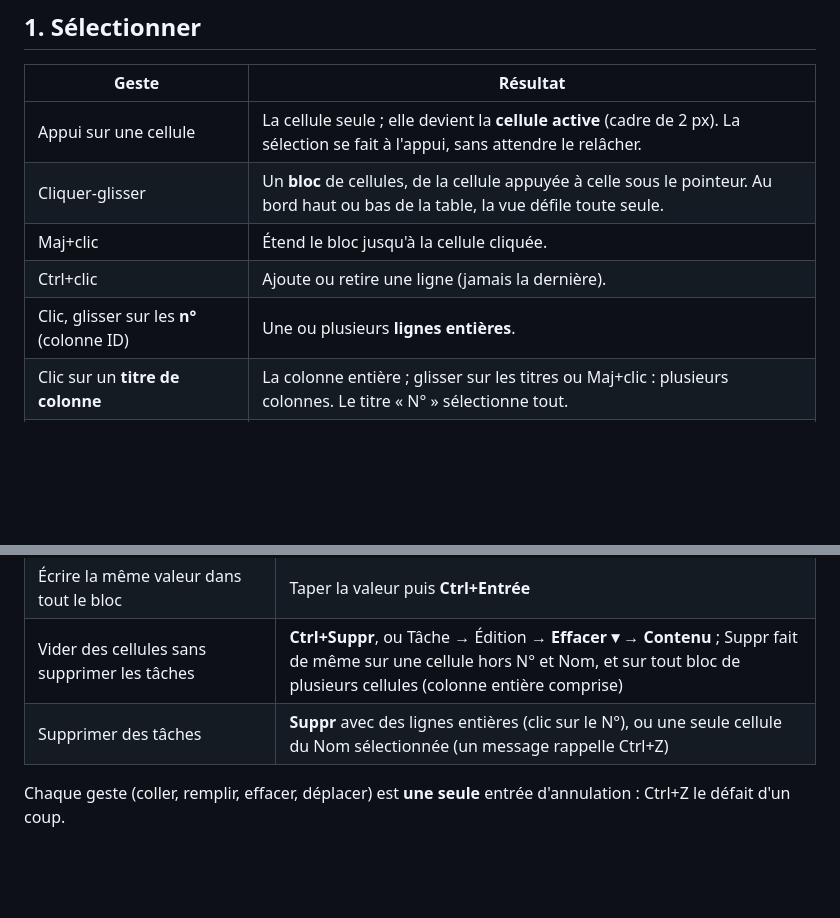
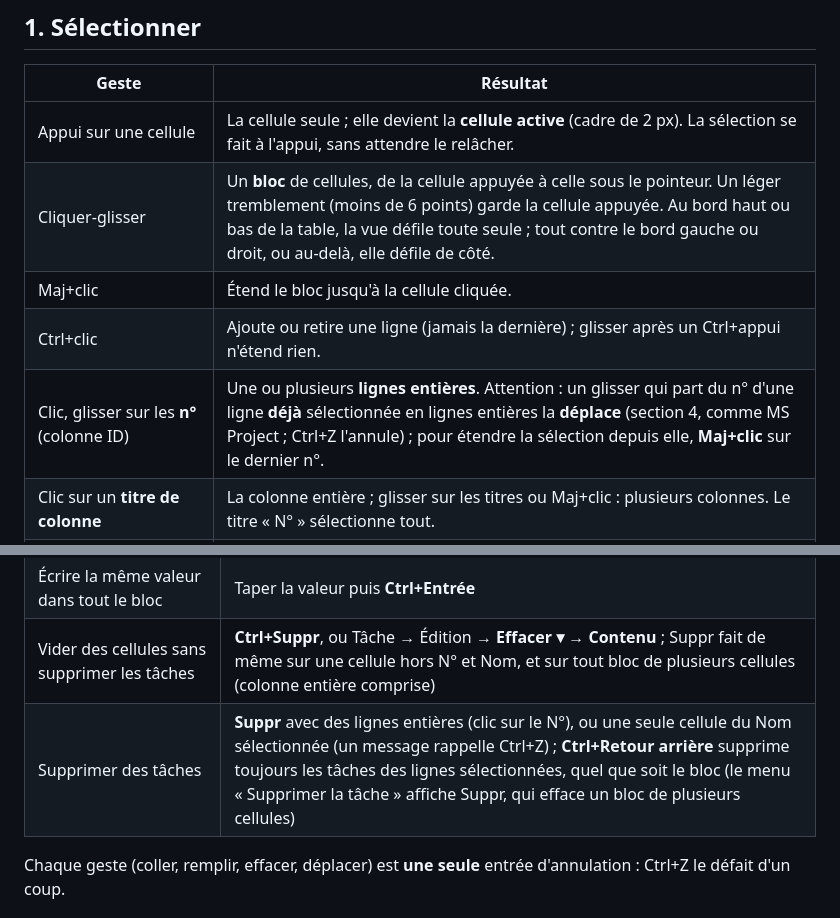
Before and after one commit to theodu78/planrs, a Markdown page: docs/user/selection.md, 2 parts joined by grey strips. GitHub-like rendering; blank space fills up the shorter version.

Commit message:
docs(ui): user guide on drag from a selected ID, Ctrl+Backspace, drag threshold
Final UX review, findings 5 and 7 (documented, no code change): a drag
from the ID of a row already selected as an entire row moves it (H-UI-89,
H-UI-94, Project behaviour), Shift+click extends instead; Ctrl/Cmd+Backspace
always deletes the tasks while the menu shows Delete. Also describes the
drag threshold, side autoscroll and Ctrl+press without range drag.

Co-Authored-By: Claude Opus 5.5 <noreply@anthropic.com>

```diff
--- a/docs/user/selection.md
+++ b/docs/user/selection.md
@@ -7,10 +7,10 @@ La table des tâches de planrs se manie comme une feuille Excel et comme la tabl
 | Geste | Résultat |
 |---|---|
 | Appui sur une cellule | La cellule seule ; elle devient la **cellule active** (cadre de 2 px). La sélection se fait à l'appui, sans attendre le relâcher. |
-| Cliquer-glisser | Un **bloc** de cellules, de la cellule appuyée à celle sous le pointeur. Au bord haut ou bas de la table, la vue défile toute seule. |
+| Cliquer-glisser | Un **bloc** de cellules, de la cellule appuyée à celle sous le pointeur. Un léger tremblement (moins de 6 points) garde la cellule appuyée. Au bord haut ou bas de la table, la vue défile toute seule ; tout contre le bord gauche ou droit, ou au-delà, elle défile de côté. |
 | Maj+clic | Étend le bloc jusqu'à la cellule cliquée. |
-| Ctrl+clic | Ajoute ou retire une ligne (jamais la dernière). |
-| Clic, glisser sur les **n°** (colonne ID) | Une ou plusieurs **lignes entières**. |
+| Ctrl+clic | Ajoute ou retire une ligne (jamais la dernière) ; glisser après un Ctrl+appui n'étend rien. |
+| Clic, glisser sur les **n°** (colonne ID) | Une ou plusieurs **lignes entières**. Attention : un glisser qui part du n° d'une ligne **déjà** sélectionnée en lignes entières la **déplace** (section 4, comme MS Project ; Ctrl+Z l'annule) ; pour étendre la sélection depuis elle, **Maj+clic** sur le dernier n°. |
 | Clic sur un **titre de colonne** | La colonne entière ; glisser sur les titres ou Maj+clic : plusieurs colonnes. Le titre « N° » sélectionne tout. |
 | Ctrl+A (ou Ctrl+Maj+Espace) | Tout, en lignes entières. |
 | Maj+← / → / Origine / Fin | Étend le bloc d'une colonne, ou jusqu'au bout de la ligne. |
@@ -42,7 +42,7 @@ Ces couleurs suivent le modèle de mise en forme et le thème (clair ou sombre)
 | Recopier la première cellule de chaque colonne du bloc vers le bas | **Ctrl+D**, ou Tâche → Édition → **Remplir ▾ → Vers le bas**, ou Édition → Remplir vers le bas, ou clic droit |
 | Écrire la même valeur dans tout le bloc | Taper la valeur puis **Ctrl+Entrée** |
 | Vider des cellules sans supprimer les tâches | **Ctrl+Suppr**, ou Tâche → Édition → **Effacer ▾ → Contenu** ; Suppr fait de même sur une cellule hors N° et Nom, et sur tout bloc de plusieurs cellules (colonne entière comprise) |
-| Supprimer des tâches | **Suppr** avec des lignes entières (clic sur le N°), ou une seule cellule du Nom sélectionnée (un message rappelle Ctrl+Z) |
+| Supprimer des tâches | **Suppr** avec des lignes entières (clic sur le N°), ou une seule cellule du Nom sélectionnée (un message rappelle Ctrl+Z) ; **Ctrl+Retour arrière** supprime toujours les tâches des lignes sélectionnées, quel que soit le bloc (le menu « Supprimer la tâche » affiche Suppr, qui efface un bloc de plusieurs cellules) |
 
 Chaque geste (coller, remplir, effacer, déplacer) est **une seule** entrée d'annulation : Ctrl+Z le défait d'un coup.
 
```
